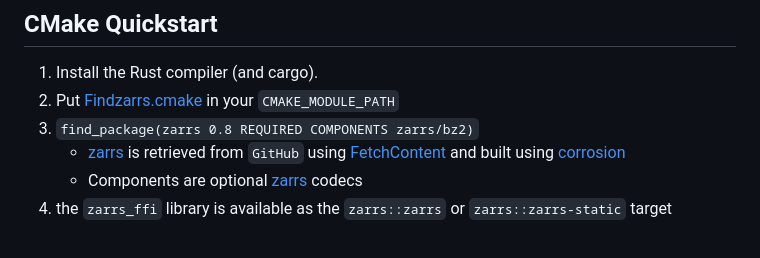
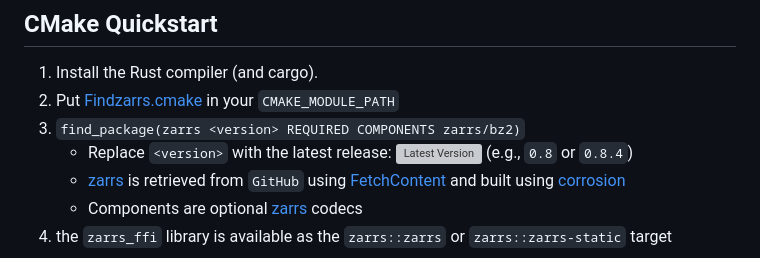
Before and after one commit to LDeakin/zarrs_ffi, a Markdown page: README.md, the part around the change. Rendered like a GitHub page; grey boxes are pictures that could not be loaded.

Commit message:
Show latest version in `find_package` example in README

```diff
--- a/README.md
+++ b/README.md
@@ -46,7 +46,8 @@ See a more comprehensive example in the [examples](https://github.com/LDeakin/za
 ## CMake Quickstart
 1. Install the Rust compiler (and cargo).
 2. Put [Findzarrs.cmake](https://github.com/LDeakin/zarrs_ffi/blob/main/examples/cmake_project/Findzarrs.cmake) in your `CMAKE_MODULE_PATH`
-3. `find_package(zarrs 0.8 REQUIRED COMPONENTS zarrs/bz2)`
+3. `find_package(zarrs <version> REQUIRED COMPONENTS zarrs/bz2)`
+   - Replace `<version>` with the latest release: [![Latest Version](https://img.shields.io/crates/v/zarrs_ffi.svg)](https://crates.io/crates/zarrs_ffi) (e.g., `0.8` or `0.8.4`)
    - [zarrs] is retrieved from `GitHub` using [FetchContent](https://cmake.org/cmake/help/latest/module/FetchContent.html) and built using [corrosion](https://github.com/corrosion-rs/corrosion)
    - Components are optional [zarrs] codecs
 4. the `zarrs_ffi` library is available as the `zarrs::zarrs` or  `zarrs::zarrs-static` target
```
